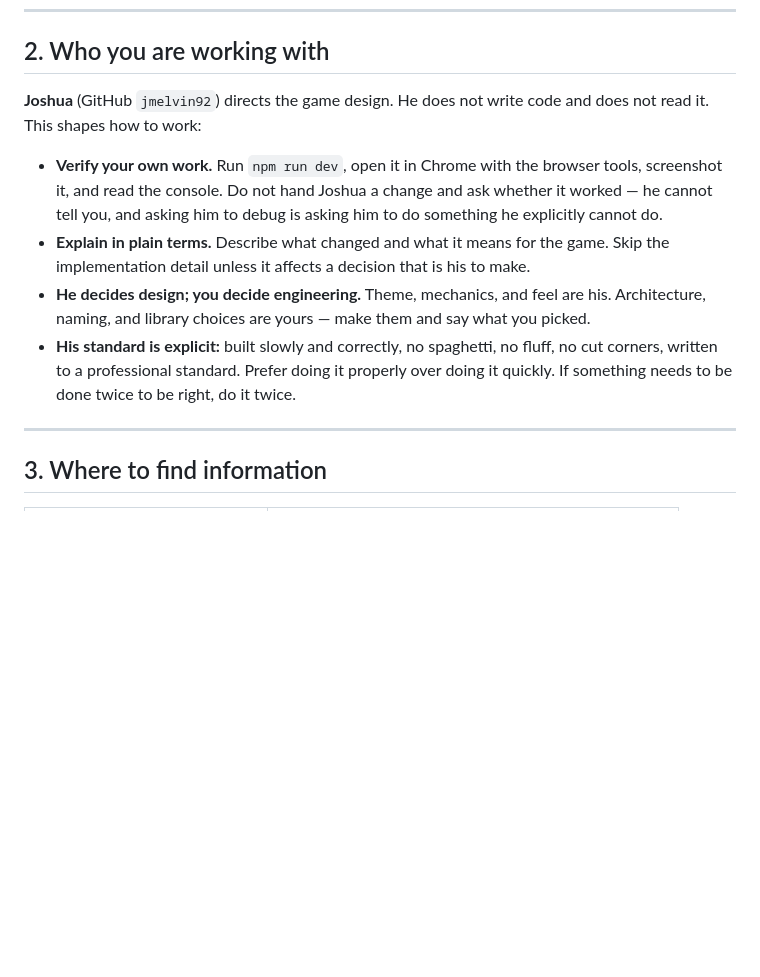
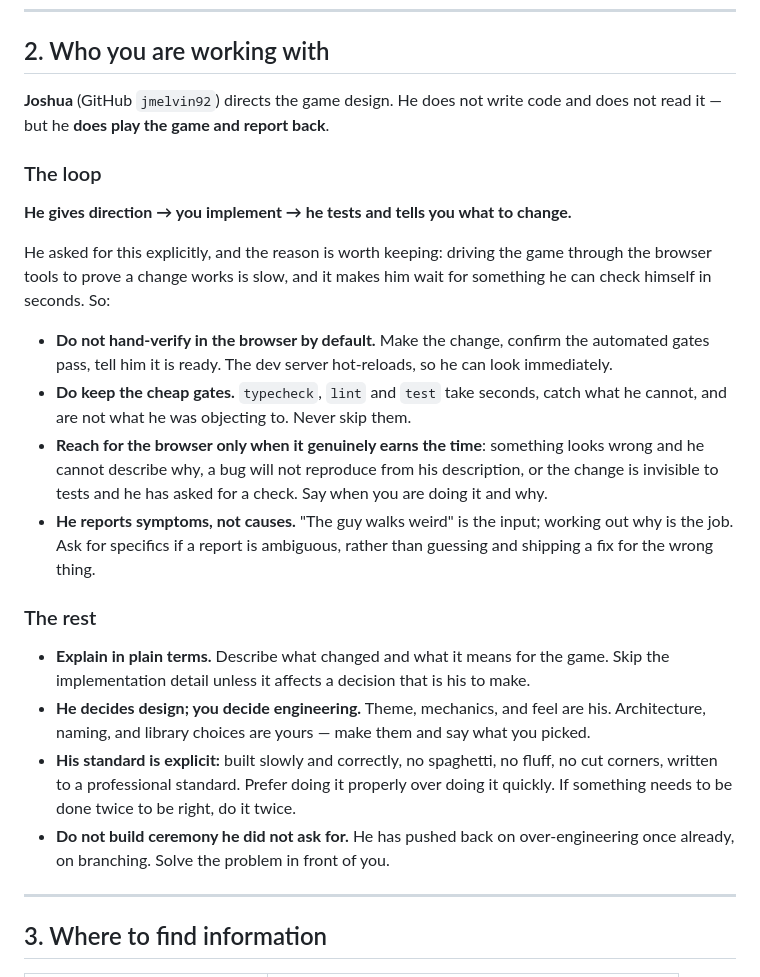
Before and after one commit to jmelvin92/Game, a Markdown page: CLAUDE.md, the part around the change. Drawn GitHub-style; blank space fills up the shorter version.

Commit message:
docs: switch to Joshua testing changes rather than Claude verifying them
CLAUDE.md told future sessions to prove every change in the browser before
handing it over, on the grounds that Joshua cannot debug. That conflated two
different things: he does not read code, but he does play the game, and he
can judge whether something looks right far faster than a scripted browser
session can.

Driving the game through the browser tools turned out to be slow and
unreliable - Chrome throttles the animation loop in a background tab, which
made a working build look broken and cost a long detour. Meanwhile he was
waiting on a check he could have done in seconds.

So the loop is now: he directs, this implements, he tests and reports. The
automated gates stay, because they take seconds and catch what he cannot.
Browser verification becomes something to reach for deliberately, not a
default step.

```diff
--- a/CLAUDE.md
+++ b/CLAUDE.md
@@ -48,11 +48,29 @@ Keeping that seam intact is what makes a change of direction cheap.
 ## 2. Who you are working with
 
 **Joshua** (GitHub `jmelvin92`) directs the game design. He does not write code and does not read
-it. This shapes how to work:
+it — but he **does play the game and report back**.
 
-- **Verify your own work.** Run `npm run dev`, open it in Chrome with the browser tools, screenshot
-  it, and read the console. Do not hand Joshua a change and ask whether it worked — he cannot tell
-  you, and asking him to debug is asking him to do something he explicitly cannot do.
+### The loop
+
+**He gives direction → you implement → he tests and tells you what to change.**
+
+He asked for this explicitly, and the reason is worth keeping: driving the game through the browser
+tools to prove a change works is slow, and it makes him wait for something he can check himself in
+seconds. So:
+
+- **Do not hand-verify in the browser by default.** Make the change, confirm the automated gates
+  pass, tell him it is ready. The dev server hot-reloads, so he can look immediately.
+- **Do keep the cheap gates.** `typecheck`, `lint` and `test` take seconds, catch what he cannot,
+  and are not what he was objecting to. Never skip them.
+- **Reach for the browser only when it genuinely earns the time**: something looks wrong and he
+  cannot describe why, a bug will not reproduce from his description, or the change is invisible to
+  tests and he has asked for a check. Say when you are doing it and why.
+- **He reports symptoms, not causes.** "The guy walks weird" is the input; working out why is the
+  job. Ask for specifics if a report is ambiguous, rather than guessing and shipping a fix for the
+  wrong thing.
+
+### The rest
+
 - **Explain in plain terms.** Describe what changed and what it means for the game. Skip the
   implementation detail unless it affects a decision that is his to make.
 - **He decides design; you decide engineering.** Theme, mechanics, and feel are his. Architecture,
@@ -60,6 +78,8 @@ it. This shapes how to work:
 - **His standard is explicit:** built slowly and correctly, no spaghetti, no fluff, no cut corners,
   written to a professional standard. Prefer doing it properly over doing it quickly. If something
   needs to be done twice to be right, do it twice.
+- **Do not build ceremony he did not ask for.** He has pushed back on over-engineering once already,
+  on branching. Solve the problem in front of you.
 
 ---
 
```
